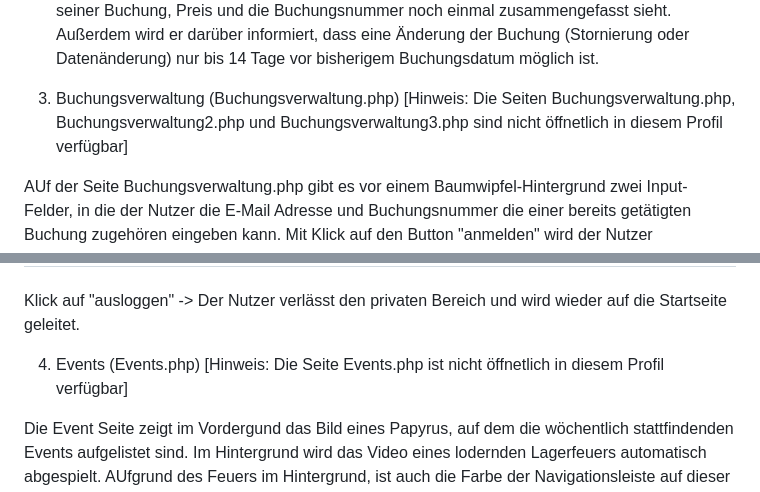
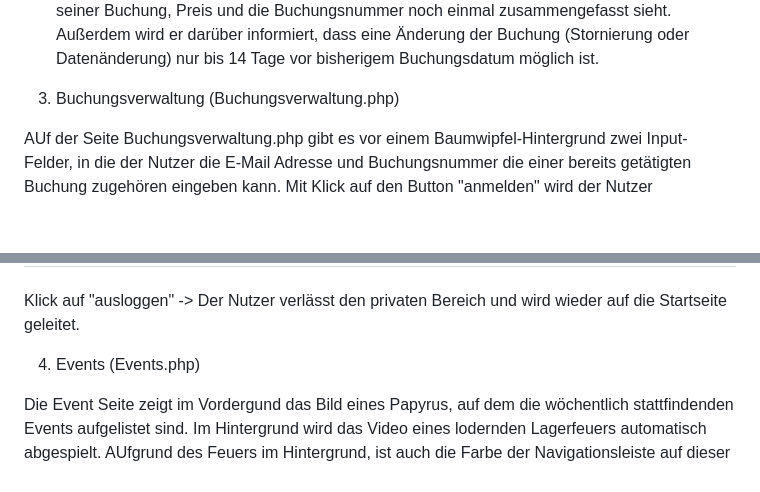
Before and after one commit to RegineApw/Example-Website, a Markdown page: README.md, 2 parts joined by grey strips. Rendered like a GitHub page; blank space fills up the shorter version.

```diff
--- a/README.md
+++ b/README.md
@@ -73,7 +73,6 @@ bis 14 Tage vor bisherigem Buchungsdatum möglich ist.
 
 
 3. Buchungsverwaltung (Buchungsverwaltung.php)
-[Hinweis: Die Seiten Buchungsverwaltung.php, Buchungsverwaltung2.php und Buchungsverwaltung3.php sind nicht öffnetlich in diesem Profil verfügbar]
 
 AUf der Seite Buchungsverwaltung.php gibt es vor einem Baumwipfel-Hintergrund zwei Input-Felder, in
 die der Nutzer die E-Mail Adresse und Buchungsnummer die einer bereits getätigten Buchung zugehören
@@ -124,7 +123,6 @@ aktualisierte Preis angezeigt wird
 Der Nutzer verlässt den privaten Bereich und wird wieder auf die Startseite geleitet.
 
 4. Events (Events.php)
-[Hinweis: Die Seite Events.php ist nicht öffnetlich in diesem Profil verfügbar]
 
 Die Event Seite zeigt im Vordergund das Bild eines Papyrus, auf dem die wöchentlich stattfindenden Events aufgelistet sind.
 Im Hintergrund wird das Video eines lodernden Lagerfeuers automatisch abgespielt.
```
